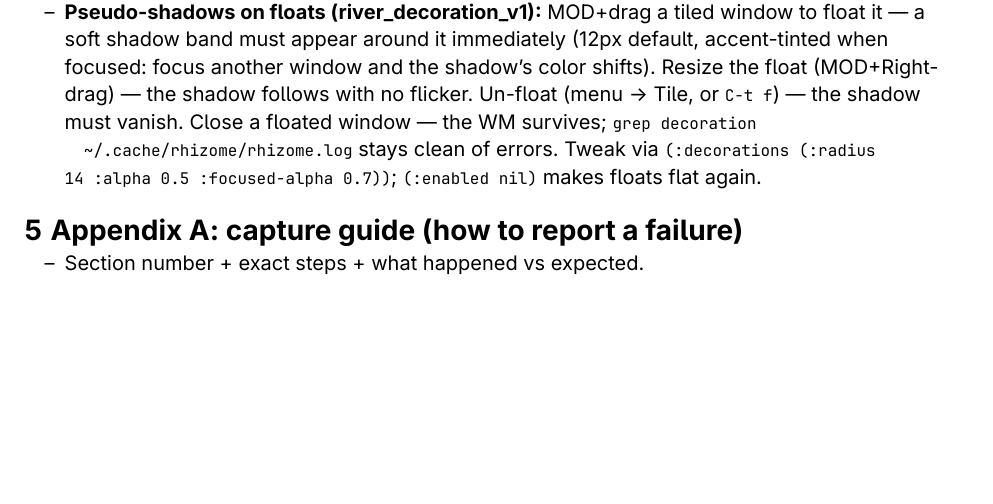
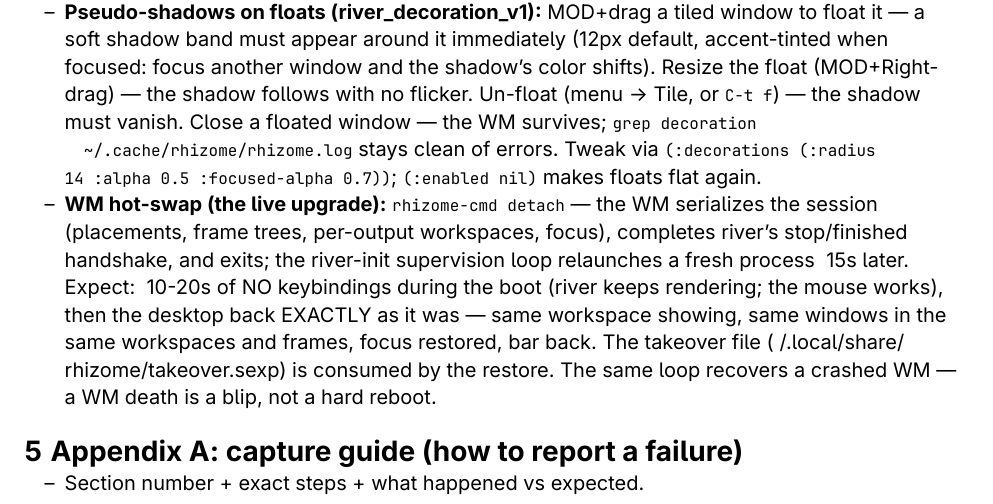
Before and after one commit to parenworks/rhizome, a Typst document (docs/testing-day.typ): part of page 9 of 10, cut so that both start at the same text, the shorter picture padded with empty space. The pictures show the PDF file docs/testing-day.pdf that the author committed with the source.

Commit message:
WM hot-swap: live process replacement — the Lisp-machine upgrade
rhizome-cmd detach now hands the whole session to a fresh process:
the WM serializes its state (per-window placements keyed by stable
identifiers — workspace, float geometry, minimized — plus per-
output current workspaces, every workspace's frame tree, and
focus), completes river's stop/finished handshake, and exits. The
river-init supervision loop relaunches; the successor binds (river
re-registers everything), restores each window's placement as its
identifier arrives, and once the re-registration settles rebuilds
the frame trees and focus — then consumes the takeover file so a
later fresh boot resurrects nothing.

Frame trees survive the swap through NUMBER TRANSLATION: river
may re-register windows in a different order, so the successor
assigns different numbers; trees are rewritten old→new through the
identifier map before restore. Windows closed during the gap drop
out of their frames cleanly; a pass-count bound stops the settle
wait when some never return.

The same supervision loop recovers a CRASHED WM — a WM death is a
~15s blip (no keybindings while the successor boots; river keeps
rendering, apps live) instead of a frozen desktop and a hard
reboot. detach-wm also stops the bar cleanly now (the persisted
:enabled nil was the bar-gone bug pattern) — start-bar's orphan
reap already prevented doubles.

Verified live on the maintainer's session: detach → swap → exact
restoration (same workspace, same window placements, trees, bar),
first try. 14 new tests: round-trips, placement restore, number
translation, settle detection, consumption. make test: 15 suites,
306 assertions.

```diff
--- a/docs/testing-day.typ
+++ b/docs/testing-day.typ
@@ -474,6 +474,17 @@ Exercise expose, splits, and workspace switches while the video plays.
   ~/.cache/rhizome/rhizome.log` stays clean of errors. Tweak via
   `(:decorations (:radius 14 :alpha 0.5 :focused-alpha 0.7))`;
   `(:enabled nil)` makes floats flat again.
+- *WM hot-swap (the live upgrade):* `rhizome-cmd detach` — the WM
+  serializes the session (placements, frame trees, per-output
+  workspaces, focus), completes river's stop/finished handshake,
+  and exits; the river-init supervision loop relaunches a fresh
+  process ~15s later. Expect: ~10-20s of NO keybindings during
+  the boot (river keeps rendering; the mouse works), then the
+  desktop back EXACTLY as it was — same workspace showing, same
+  windows in the same workspaces and frames, focus restored, bar
+  back. The takeover file (~/.local/share/rhizome/takeover.sexp)
+  is consumed by the restore. The same loop recovers a crashed
+  WM — a WM death is a blip, not a hard reboot.
 
 = Appendix A: capture guide (how to report a failure)
 
```
Also changed, not shown: Makefile, docs/testing-day.pdf, 7 other files.
